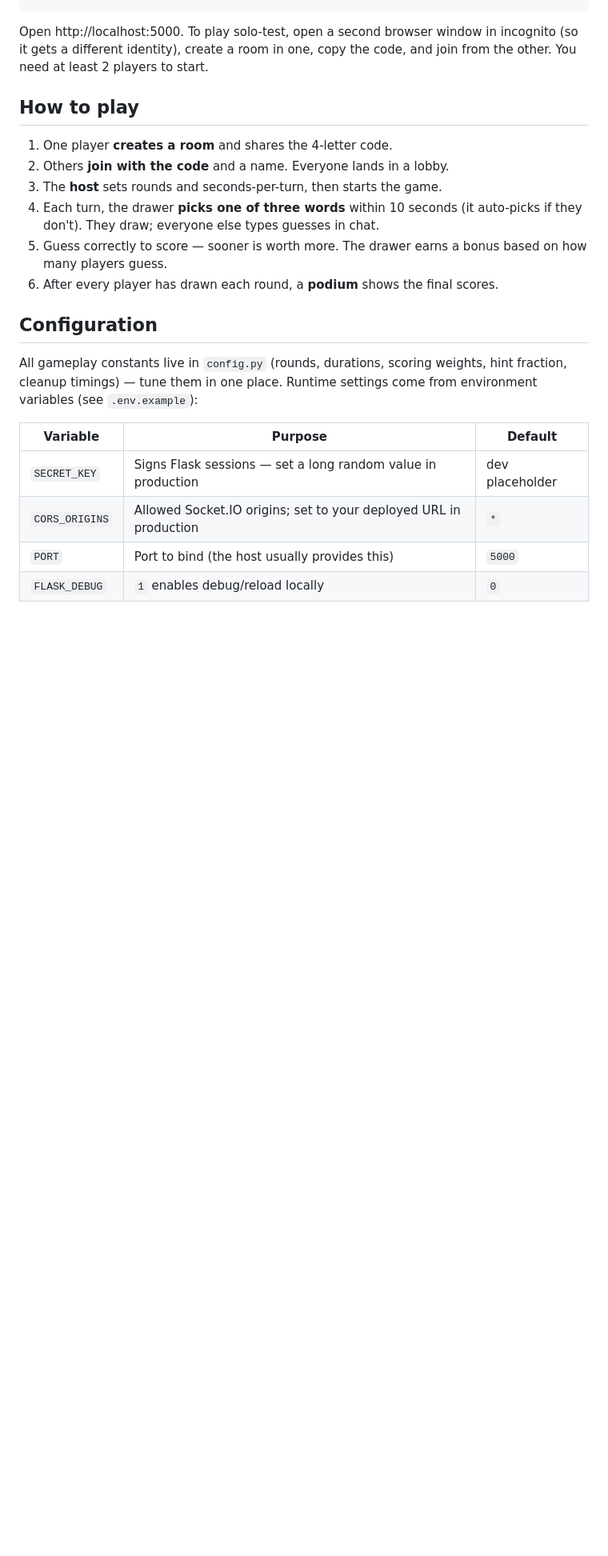
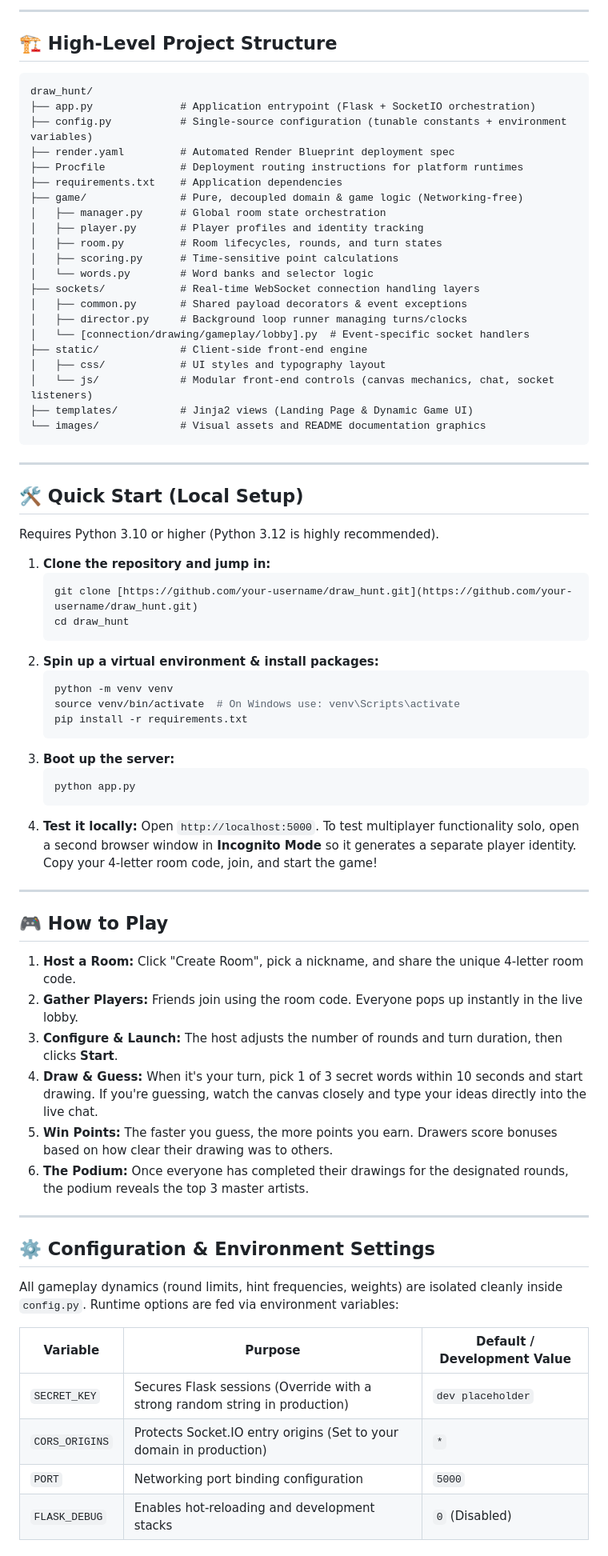
Before and after one commit to PankajChauhanji/DrawHunt, a Markdown page: readme.md, the part around one of its changes. Shown at 80% size. GitHub-like rendering; blank space fills up the shorter version.

````diff
--- a/readme.md
+++ b/readme.md
@@ -30,30 +36,75 @@ python app.py
+---
+
+## 🏗️ High-Level Project Structure
+
+```text
+draw_hunt/
+├── app.py              # Application entrypoint (Flask + SocketIO orchestration)
+├── config.py           # Single-source configuration (tunable constants + environment variables)
+├── render.yaml         # Automated Render Blueprint deployment spec
+├── Procfile            # Deployment routing instructions for platform runtimes
+├── requirements.txt    # Application dependencies
+├── game/               # Pure, decoupled domain & game logic (Networking-free)
+│   ├── manager.py      # Global room state orchestration
+│   ├── player.py       # Player profiles and identity tracking
+│   ├── room.py         # Room lifecycles, rounds, and turn states
+│   ├── scoring.py      # Time-sensitive point calculations
+│   └── words.py        # Word banks and selector logic
+├── sockets/            # Real-time WebSocket connection handling layers
+│   ├── common.py       # Shared payload decorators & event exceptions
+│   ├── director.py     # Background loop runner managing turns/clocks
+│   └── [connection/drawing/gameplay/lobby].py  # Event-specific socket handlers
+├── static/             # Client-side front-end engine
+│   ├── css/            # UI styles and typography layout
+│   └── js/             # Modular front-end controls (canvas mechanics, chat, socket listeners)
+├── templates/          # Jinja2 views (Landing Page & Dynamic Game UI)
+└── images/             # Visual assets and README documentation graphics
 ```
 
-Open http://localhost:5000. To play solo-test, open a second browser window in
-incognito (so it gets a different identity), create a room in one, copy the
-code, and join from the other. You need at least 2 players to start.
+---
 
-## How to play
+## 🛠️ Quick Start (Local Setup)
 
-1. One player **creates a room** and shares the 4-letter code.
-2. Others **join with the code** and a name. Everyone lands in a lobby.
-3. The **host** sets rounds and seconds-per-turn, then starts the game.
-4. Each turn, the drawer **picks one of three words** within 10 seconds (it
-   auto-picks if they don't). They draw; everyone else types guesses in chat.
-5. Guess correctly to score — sooner is worth more. The drawer earns a bonus
-   based on how many players guess.
-6. After every player has drawn each round, a **podium** shows the final scores.
+Requires Python 3.10 or higher (Python 3.12 is highly recommended).
 
-## Configuration
+1. **Clone the repository and jump in:**
+   ```bash
+   git clone [https://github.com/your-username/draw_hunt.git](https://github.com/your-username/draw_hunt.git)
+   cd draw_hunt
+   ```
+2. **Spin up a virtual environment & install packages:**
+   ```bash
+   python -m venv venv
+   source venv/bin/activate  # On Windows use: venv\Scripts\activate
+   pip install -r requirements.txt
+   ```
+3. **Boot up the server:**
+   ```bash
+   python app.py
+   ```
+4. **Test it locally:** Open `http://localhost:5000`. To test multiplayer functionality solo, open a second browser window in **Incognito Mode** so it generates a separate player identity. Copy your 4-letter room code, join, and start the game!
 
-All gameplay constants live in `config.py` (rounds, durations, scoring weights,
-hint fraction, cleanup timings) — tune them in one place. Runtime settings come
-from environment variables (see `.env.example`):
+---
 
-| Variable | Purpose | Default |
+## 🎮 How to Play
+
+1. **Host a Room:** Click "Create Room", pick a nickname, and share the unique 4-letter room code.
+2. **Gather Players:** Friends join using the room code. Everyone pops up instantly in the live lobby.
+3. **Configure & Launch:** The host adjusts the number of rounds and turn duration, then clicks **Start**.
+4. **Draw & Guess:** When it's your turn, pick 1 of 3 secret words within 10 seconds and start drawing. If you're guessing, watch the canvas closely and type your ideas directly into the live chat.
+5. **Win Points:** The faster you guess, the more points you earn. Drawers score bonuses based on how clear their drawing was to others.
+6. **The Podium:** Once everyone has completed their drawings for the designated rounds, the podium reveals the top 3 master artists.
+
+---
+
+## ⚙️ Configuration & Environment Settings
+
+All gameplay dynamics (round limits, hint frequencies, weights) are isolated cleanly inside `config.py`. Runtime options are fed via environment variables:
+
+| Variable | Purpose | Default / Development Value |
 |---|---|---|
-| `SECRET_KEY` | Signs Flask sessions — set a long random value in production | dev placeholder |
-| `CORS_ORIGINS` | Allowed Socket.IO origins; set to your deployed URL in production | `*` |
-| `PORT` | Port to bind (the host usually provides this) | `5000` |
-| `FLASK_DEBUG` | `1` enables debug/reload locally | `0` |
+| `SECRET_KEY` | Secures Flask sessions (Override with a strong random string in production) | `dev placeholder` |
+| `CORS_ORIGINS` | Protects Socket.IO entry origins (Set to your domain in production) | `*` |
+| `PORT` | Networking port binding configuration | `5000` |
+| `FLASK_DEBUG` | Enables hot-reloading and development stacks | `0` (Disabled) |
 
````
Also changed, not shown: other parts of readme.md (+51 -115 lines).
